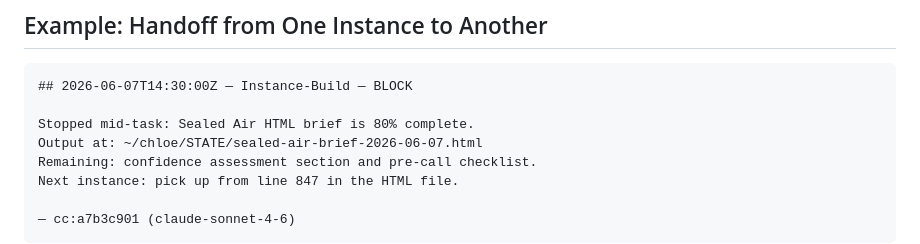
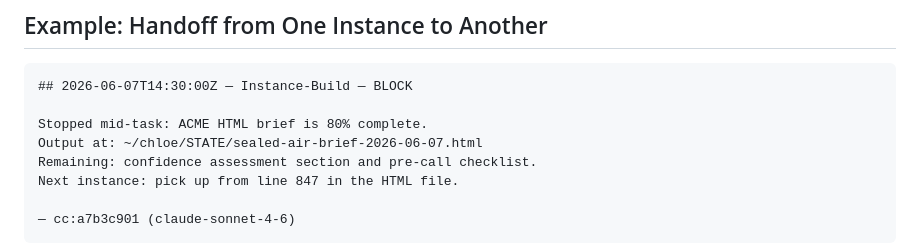
Before and after one commit to jodonnel/zoe, a Markdown page: PATTERNS/sister-protocol.md, the part around the change. GitHub-like rendering.

Commit message:
cleanup: replace a real account name with ACME
A worked example in the sister protocol used a real customer name from an
actual session. This repo is public by intent, so examples use the
fictional ACME account.

````diff
--- a/PATTERNS/sister-protocol.md
+++ b/PATTERNS/sister-protocol.md
@@ -147,7 +147,7 @@ All instances read and write the same files. Last-writer-wins on non-coordinatio
 ```
 ## 2026-06-07T14:30:00Z — Instance-Build — BLOCK
 
-Stopped mid-task: Sealed Air HTML brief is 80% complete.
+Stopped mid-task: ACME HTML brief is 80% complete.
 Output at: ~/chloe/STATE/sealed-air-brief-2026-06-07.html
 Remaining: confidence assessment section and pre-call checklist.
 Next instance: pick up from line 847 in the HTML file.
````
